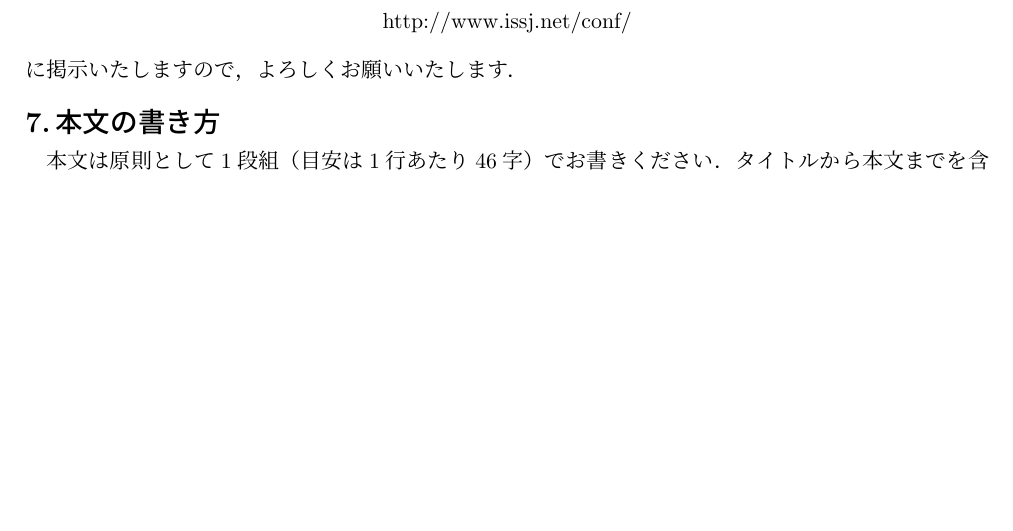
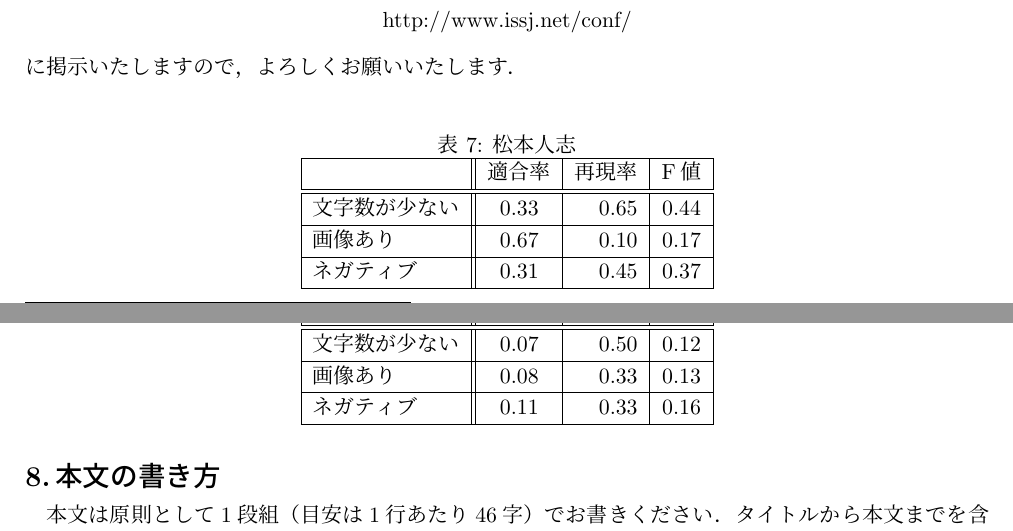
Before and after one commit to a8118045/issj, a LaTeX document (issj/issjpaper.tex): part of page 4 of 6 before the commit and two parts of pages 4 and 5 of 6 after it, the two joined at a grey line, cut so that both start at the same text, the shorter picture padded with empty space. The pictures show the PDF file issj/issjpaper.pdf that the author committed with the source.

Commit message:
「表５～表８」4名のデータ挿入

```diff
--- a/issj/issjpaper.tex
+++ b/issj/issjpaper.tex
@@ -198,8 +204,54 @@ emotion value     &  real 型, -1～1\\\hline
 
 
+%%%% 表：吉高由里子
+\begin{table}[htb]
+\centering
+  \caption{吉高由里子}
+  \begin{tabular}{|l||c|r|c|}  \hline
+& 適合率 & 再現率 & F値 \\ \hline \hline
+ 文字数が少ない & 0.25 & 0.09 & 0.13 \\ \hline
+  画像あり &0.38 & 0.27& 0.32\\ \hline
+   ネガティブ & 0.41 & 0.41 & 0.41 \\ \hline
+  \end{tabular}
+\end{table}
 
 
+%%%% 表：ベッキー
+\begin{table}[htb]
+\centering
+  \caption{ベッキー}
+  \begin{tabular}{|l||c|r|c|}  \hline
+& 適合率 & 再現率 & F値 \\ \hline \hline
+ 文字数が少ない & 0.60 & 0.24 & 0.34 \\ \hline
+  画像あり &0.50&0.08&0.14 \\ \hline
+   ネガティブ &0.46&0.44&0.45 \\ \hline
+  \end{tabular}
+\end{table}
 
+%%%% 表：松本人志
+\begin{table}[htb]
+\centering
+  \caption{松本人志}
+  \begin{tabular}{|l||c|r|c|}  \hline
+& 適合率 & 再現率 & F値 \\ \hline \hline
+ 文字数が少ない & 0.33&0.65&0.44 \\ \hline
+  画像あり & 0.67&0.10&0.17 \\ \hline
+   ネガティブ &0.31&0.45&0.37 \\ \hline
+  \end{tabular}
+\end{table}
+
+
+%%%% 表：有吉弘行
+\begin{table}[htb]
+\centering
+  \caption{有吉弘行}
+  \begin{tabular}{|l||c|r|c|}  \hline
+& 適合率 & 再現率 & F値 \\ \hline \hline
+ 文字数が少ない &0.07&0.50&0.12 \\ \hline
+  画像あり &0.08&0.33&0.13 \\ \hline
+   ネガティブ &0.11&0.33&0.16 \\ \hline
+  \end{tabular}
+\end{table}
 %========================================================================
 \section{○○}  %%%% 第○節
 %========================================================================
```
Also changed, not shown: issj/issjpaper.pdf, issj/issjpaper.tex (6 more changed lines), 3 other files.
